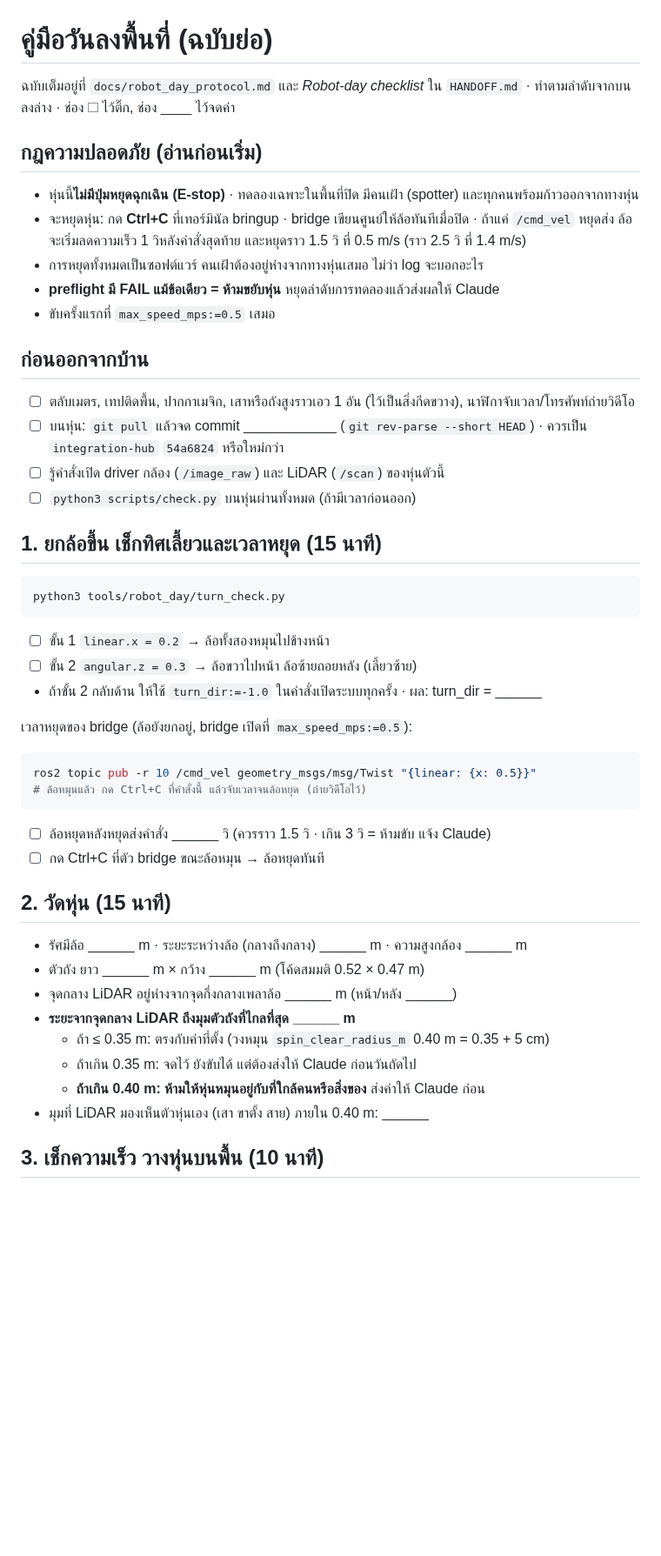
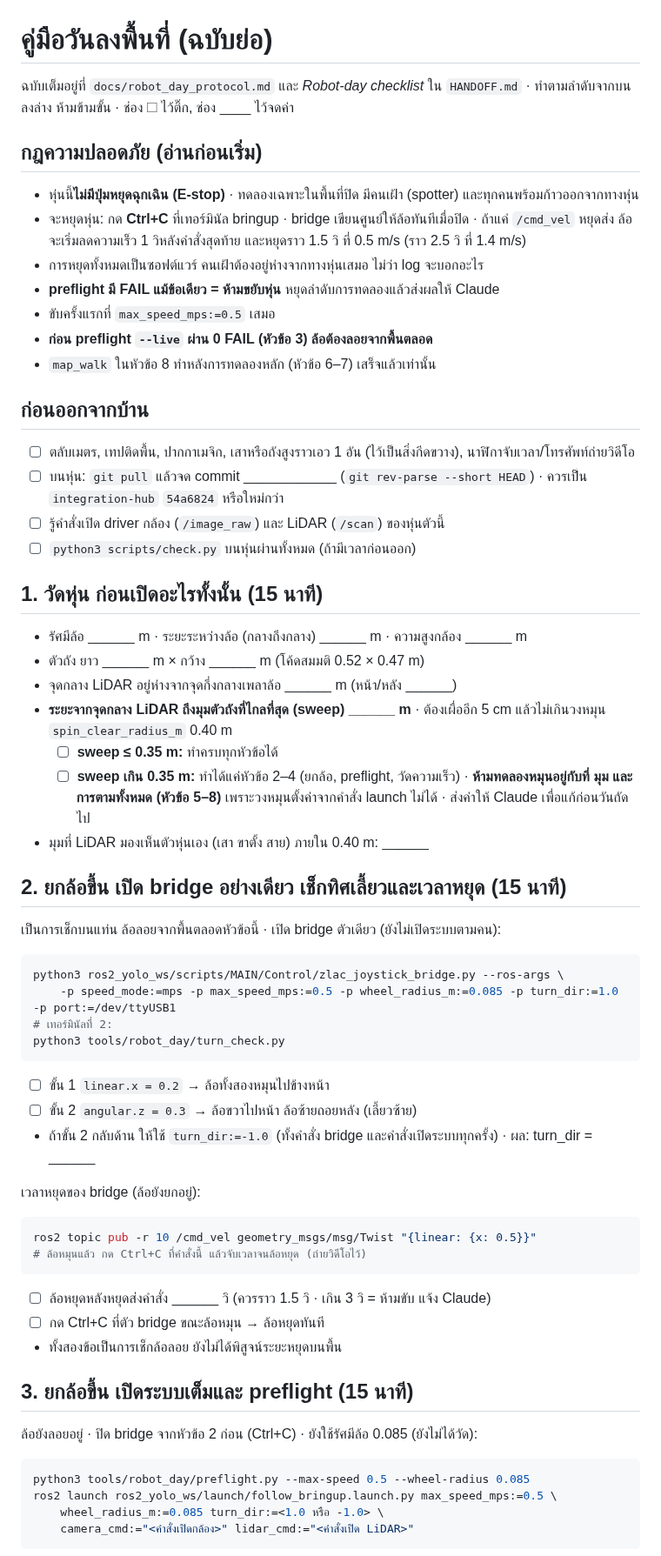
Before and after one commit to KobchokTime/Following-Mobile-Robot-in-Farm-Environment, a Markdown page: docs/robot_day_cheatsheet_th.md, the part around one of its changes. Shown at 87% size. Drawn GitHub-style; blank space fills up the shorter version.

````diff
--- a/docs/robot_day_cheatsheet_th.md
+++ b/docs/robot_day_cheatsheet_th.md
@@ -1,6 +1,6 @@
 # คู่มือวันลงพื้นที่ (ฉบับย่อ)
 
-ฉบับเต็มอยู่ที่ `docs/robot_day_protocol.md` และ *Robot-day checklist* ใน `HANDOFF.md` · ทำตามลำดับจากบนลงล่าง ·
+ฉบับเต็มอยู่ที่ `docs/robot_day_protocol.md` และ *Robot-day checklist* ใน `HANDOFF.md` · ทำตามลำดับจากบนลงล่าง ห้ามข้ามขั้น ·
 ช่อง ☐ ไว้ติ๊ก, ช่อง ____ ไว้จดค่า
 
 ## กฎความปลอดภัย (อ่านก่อนเริ่ม)
@@ -11,6 +11,8 @@
 - การหยุดทั้งหมดเป็นซอฟต์แวร์ คนเฝ้าต้องอยู่ห่างจากทางหุ่นเสมอ ไม่ว่า log จะบอกอะไร
 - **preflight มี FAIL แม้ข้อเดียว = ห้ามขยับหุ่น** หยุดลำดับการทดลองแล้วส่งผลให้ Claude
 - ขับครั้งแรกที่ `max_speed_mps:=0.5` เสมอ
+- **ก่อน preflight `--live` ผ่าน 0 FAIL (หัวข้อ 3) ล้อต้องลอยจากพื้นตลอด**
+- `map_walk` ในหัวข้อ 8 ทำหลังการทดลองหลัก (หัวข้อ 6–7) เสร็จแล้วเท่านั้น
 
 ## ก่อนออกจากบ้าน
 
@@ -19,17 +21,32 @@
 - ☐ รู้คำสั่งเปิด driver กล้อง (`/image_raw`) และ LiDAR (`/scan`) ของหุ่นตัวนี้
 - ☐ `python3 scripts/check.py` บนหุ่นผ่านทั้งหมด (ถ้ามีเวลาก่อนออก)
 
-## 1. ยกล้อขึ้น เช็กทิศเลี้ยวและเวลาหยุด (15 นาที)
+## 1. วัดหุ่น ก่อนเปิดอะไรทั้งนั้น (15 นาที)
+
+- รัศมีล้อ ______ m · ระยะระหว่างล้อ (กลางถึงกลาง) ______ m · ความสูงกล้อง ______ m
+- ตัวถัง ยาว ______ m × กว้าง ______ m (โค้ดสมมติ 0.52 × 0.47 m)
+- จุดกลาง LiDAR อยู่ห่างจากจุดกึ่งกลางเพลาล้อ ______ m (หน้า/หลัง ______)
+- **ระยะจากจุดกลาง LiDAR ถึงมุมตัวถังที่ไกลที่สุด (sweep) ______ m** · ต้องเผื่ออีก 5 cm แล้วไม่เกินวงหมุน `spin_clear_radius_m` 0.40 m
+  - ☐ **sweep ≤ 0.35 m:** ทำครบทุกหัวข้อได้
+  - ☐ **sweep เกิน 0.35 m:** ทำได้แค่หัวข้อ 2–4 (ยกล้อ, preflight, วัดความเร็ว) · **ห้ามทดลองหมุนอยู่กับที่ มุม และการตามทั้งหมด (หัวข้อ 5–8)** เพราะวงหมุนตั้งค่าจากคำสั่ง launch ไม่ได้ · ส่งค่าให้ Claude เพื่อแก้ก่อนวันถัดไป
+- มุมที่ LiDAR มองเห็นตัวหุ่นเอง (เสา ขาตั้ง สาย) ภายใน 0.40 m: ______
+
+## 2. ยกล้อขึ้น เปิด bridge อย่างเดียว เช็กทิศเลี้ยวและเวลาหยุด (15 นาที)
+
+เป็นการเช็กบนแท่น ล้อลอยจากพื้นตลอดหัวข้อนี้ · เปิด bridge ตัวเดียว (ยังไม่เปิดระบบตามคน):
 
 ```bash
+python3 ros2_yolo_ws/scripts/MAIN/Control/zlac_joystick_bridge.py --ros-args \
+    -p speed_mode:=mps -p max_speed_mps:=0.5 -p wheel_radius_m:=0.085 -p turn_dir:=1.0 -p port:=/dev/ttyUSB1
+# เทอร์มินัลที่ 2:
 python3 tools/robot_day/turn_check.py
 ```
 
 - ☐ ขั้น 1 `linear.x = 0.2` → ล้อทั้งสองหมุนไปข้างหน้า
 - ☐ ขั้น 2 `angular.z = 0.3` → ล้อขวาไปหน้า ล้อซ้ายถอยหลัง (เลี้ยวซ้าย)
-- ถ้าขั้น 2 กลับด้าน ให้ใช้ `turn_dir:=-1.0` ในคำสั่งเปิดระบบทุกครั้ง · ผล: turn_dir = ______
+- ถ้าขั้น 2 กลับด้าน ให้ใช้ `turn_dir:=-1.0` (ทั้งคำสั่ง bridge และคำสั่งเปิดระบบทุกครั้ง) · ผล: turn_dir = ______
 
-เวลาหยุดของ bridge (ล้อยังยกอยู่, bridge เปิดที่ `max_speed_mps:=0.5`):
+เวลาหยุดของ bridge (ล้อยังยกอยู่):
 
 ```bash
 ros2 topic pub -r 10 /cmd_vel geometry_msgs/msg/Twist "{linear: {x: 0.5}}"
@@ -38,17 +55,16 @@ ros2 topic pub -r 10 /cmd_vel geometry_msgs/msg/Twist "{linear: {x: 0.5}}"
 
 - ☐ ล้อหยุดหลังหยุดส่งคำสั่ง ______ วิ (ควรราว 1.5 วิ · เกิน 3 วิ = ห้ามขับ แจ้ง Claude)
 - ☐ กด Ctrl+C ที่ตัว bridge ขณะล้อหมุน → ล้อหยุดทันที
+- ทั้งสองข้อเป็นการเช็กล้อลอย ยังไม่ได้พิสูจน์ระยะหยุดบนพื้น
 
-## 2. วัดหุ่น (15 นาที)
+## 3. ยกล้อขึ้น เปิดระบบเต็มและ preflight (15 นาที)
 
-- รัศมีล้อ ______ m · ระยะระหว่างล้อ (กลางถึงกลาง) ______ m · ความสูงกล้อง ______ m
-- ตัวถัง ยาว ______ m × กว้าง ______ m (โค้ดสมมติ 0.52 × 0.47 m)
-- จุดกลาง LiDAR อยู่ห่างจากจุดกึ่งกลางเพลาล้อ ______ m (หน้า/หลัง ______)
-- **ระยะจากจุดกลาง LiDAR ถึงมุมตัวถังที่ไกลที่สุด ______ m**
-  - ถ้า ≤ 0.35 m: ตรงกับค่าที่ตั้ง (วงหมุน `spin_clear_radius_m` 0.40 m = 0.35 + 5 cm)
-  - ถ้าเกิน 0.35 m: จดไว้ ยังขับได้ แต่ต้องส่งให้ Claude ก่อนวันถัดไป
-  - **ถ้าเกิน 0.40 m: ห้ามให้หุ่นหมุนอยู่กับที่ใกล้คนหรือสิ่งของ** ส่งค่าให้ Claude ก่อน
-- มุมที่ LiDAR มองเห็นตัวหุ่นเอง (เสา ขาตั้ง สาย) ภายใน 0.40 m: ______
+ล้อยังลอยอยู่ · ปิด bridge จากหัวข้อ 2 ก่อน (Ctrl+C) · ยังใช้รัศมีล้อ 0.085 (ยังไม่ได้วัด):
 
-## 3. เช็กความเร็ว วางหุ่นบนพื้น (10 นาที)
+```bash
+python3 tools/robot_day/preflight.py --max-speed 0.5 --wheel-radius 0.085
+ros2 launch ros2_yolo_ws/launch/follow_bringup.launch.py max_speed_mps:=0.5 \
+    wheel_radius_m:=0.085 turn_dir:=<1.0 หรือ -1.0> \
+    camera_cmd:="<คำสั่งเปิดกล้อง>" lidar_cmd:="<คำสั่งเปิด LiDAR>"
+```
 
````
Also changed, not shown: other parts of docs/robot_day_cheatsheet_th.md (+40 -39 lines), logs/claude.md (+2 -0 lines).
